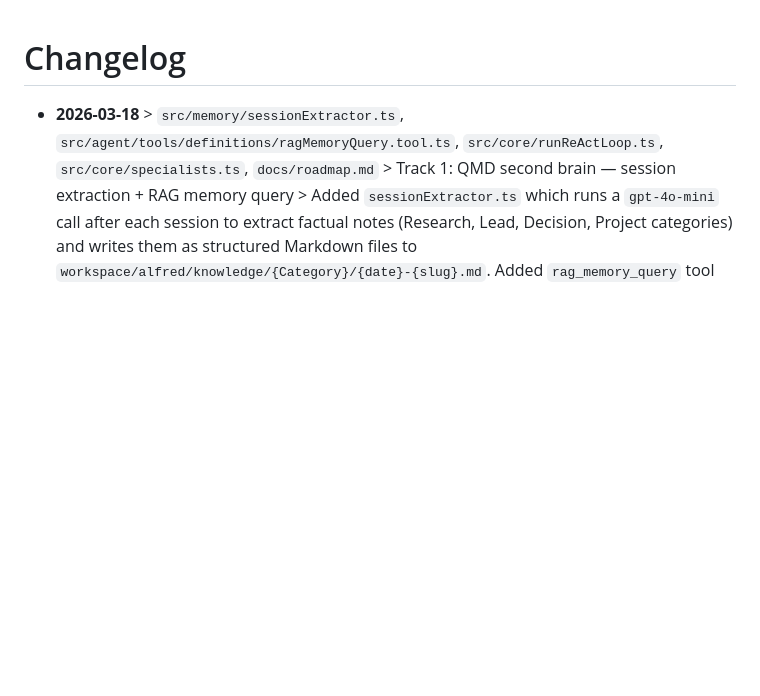
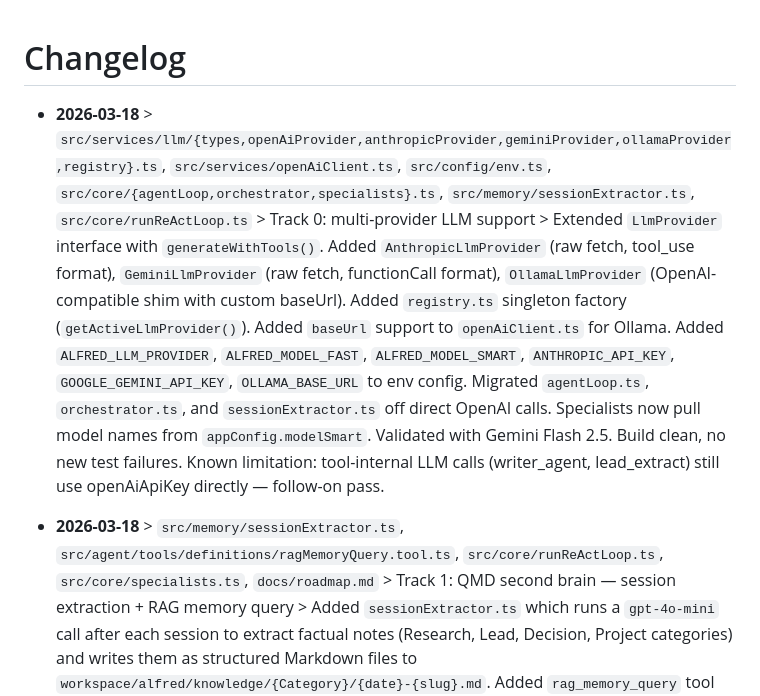
Before and after one commit to Bingeljell/AlfredAI, a Markdown page: docs/changelog.md, the part around the change. GitHub-like rendering; blank space fills up the shorter version.

```diff
--- a/docs/changelog.md
+++ b/docs/changelog.md
@@ -1,4 +1,6 @@
 # Changelog
+
+- **2026-03-18** > `src/services/llm/{types,openAiProvider,anthropicProvider,geminiProvider,ollamaProvider,registry}.ts`, `src/services/openAiClient.ts`, `src/config/env.ts`, `src/core/{agentLoop,orchestrator,specialists}.ts`, `src/memory/sessionExtractor.ts`, `src/core/runReActLoop.ts` > Track 0: multi-provider LLM support > Extended `LlmProvider` interface with `generateWithTools()`. Added `AnthropicLlmProvider` (raw fetch, tool_use format), `GeminiLlmProvider` (raw fetch, functionCall format), `OllamaLlmProvider` (OpenAI-compatible shim with custom baseUrl). Added `registry.ts` singleton factory (`getActiveLlmProvider()`). Added `baseUrl` support to `openAiClient.ts` for Ollama. Added `ALFRED_LLM_PROVIDER`, `ALFRED_MODEL_FAST`, `ALFRED_MODEL_SMART`, `ANTHROPIC_API_KEY`, `GOOGLE_GEMINI_API_KEY`, `OLLAMA_BASE_URL` to env config. Migrated `agentLoop.ts`, `orchestrator.ts`, and `sessionExtractor.ts` off direct OpenAI calls. Specialists now pull model names from `appConfig.modelSmart`. Validated with Gemini Flash 2.5. Build clean, no new test failures. Known limitation: tool-internal LLM calls (writer_agent, lead_extract) still use openAiApiKey directly — follow-on pass.
 
 - **2026-03-18** > `src/memory/sessionExtractor.ts`, `src/agent/tools/definitions/ragMemoryQuery.tool.ts`, `src/core/runReActLoop.ts`, `src/core/specialists.ts`, `docs/roadmap.md` > Track 1: QMD second brain — session extraction + RAG memory query > Added `sessionExtractor.ts` which runs a `gpt-4o-mini` call after each session to extract factual notes (Research, Lead, Decision, Project categories) and writes them as structured Markdown files to `workspace/alfred/knowledge/{Category}/{date}-{slug}.md`. Added `rag_memory_query` tool wrapping `qmd query` CLI with graceful fallback when QMD is not installed. Wired the extractor as fire-and-forget in `runReActLoop.ts` after the orchestrator returns. Added `rag_memory_query` to research, writing, and lead specialist allowlists with a RECALL step (step 0) in each pipeline. Added `docs/roadmap.md` with the full expansion roadmap (second brain, self-awareness, channels, packaging). Build clean, no new test failures.
 
```
Also changed, not shown: docs/progress.md (+2 -0 lines), docs/roadmap.md (+3 -3 lines).
